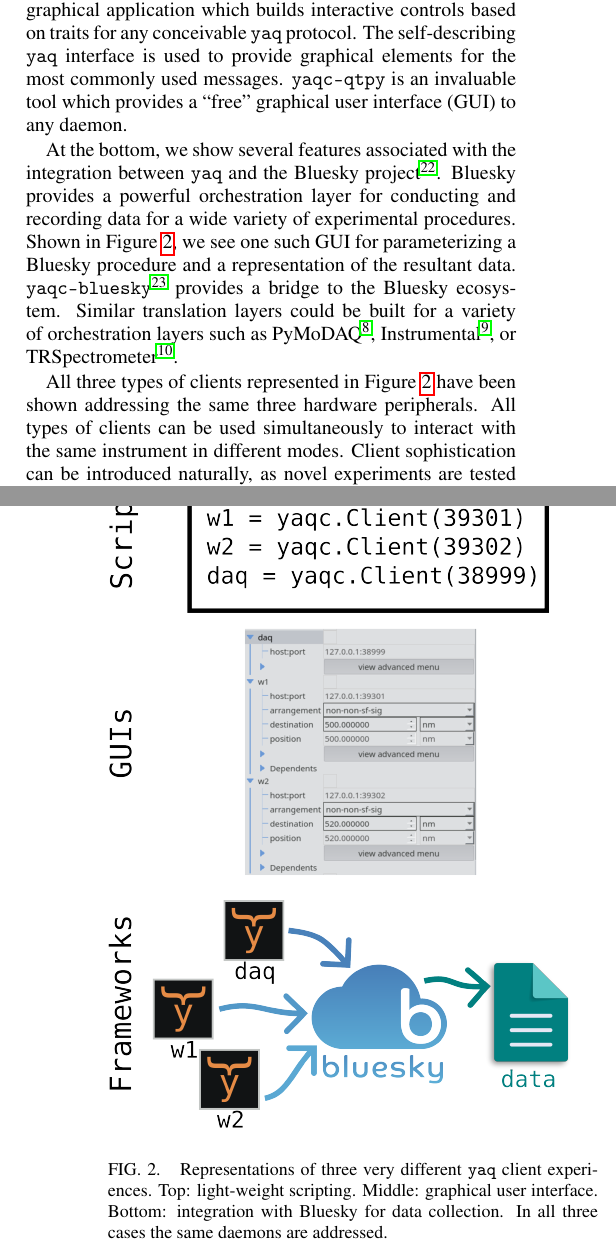
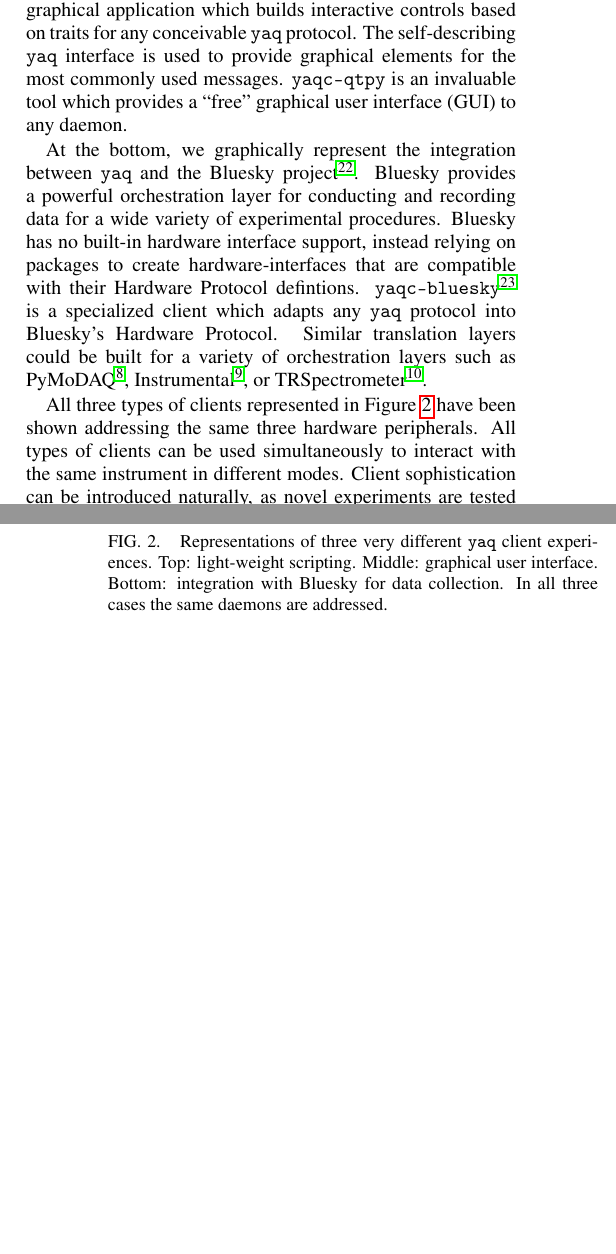
Before and after one commit to yaq-project/yaq-protocol-publication, a LaTeX paper (paper.tex): two parts of the columns of pages 3 and 4 of 7, joined at a grey line, cut so that both start at the same text, the shorter picture padded with empty space. Compiled offline with pdfLaTeX.

Commit message:
rewrite description of figure 2 (#37)

```diff
--- a/paper.tex
+++ b/paper.tex
@@ -209,10 +209,10 @@ In the middle, the same three hardware peripherals are represented in an interac
 The self-describing \yaq{} interface is used to provide graphical elements for the most commonly used messages.
 \texttt{yaqc-qtpy} is an invaluable tool which provides a ``free'' graphical user interface (GUI) to any daemon.
 
-At the bottom, we show several features associated with the integration between \yaq{} and the Bluesky project\cite{AllanDanielB2019a}.
+At the bottom, we graphically represent the integration between \yaq{} and the Bluesky project\cite{AllanDanielB2019a}.
 Bluesky provides a powerful orchestration layer for conducting and recording data for a wide variety of experimental procedures.
-Shown in Figure \ref{fig:foundation}, we see one such GUI for parameterizing a Bluesky procedure and a representation of the resultant data.
-\texttt{yaqc-bluesky}\footnote{\texttt{yaqc-bluesky} available on PyPI at https://pypi.org/project/yaqc-bluesky/} provides a bridge to the Bluesky ecosystem.
+Bluesky has no built-in hardware interface support, instead relying on packages to create hardware-interfaces that are compatible with their Hardware Protocol defintions.
+\texttt{yaqc-bluesky}\footnote{\texttt{yaqc-bluesky} available on PyPI at https://pypi.org/project/yaqc-bluesky/} is a specialized client which adapts any \yaq{} protocol into Bluesky's Hardware Protocol.
 Similar translation layers could be built for a variety of orchestration layers such as PyMoDAQ\cite{WeberSebastien2021a}, Instrumental\cite{Bogdanowicz2022}, or TRSpectrometer\cite{trspectrometer}.
 
 All three types of clients represented in Figure \ref{fig:foundation} have been shown addressing the same three hardware peripherals.
```
Also changed, not shown: SI.pdf, paper.pdf.
